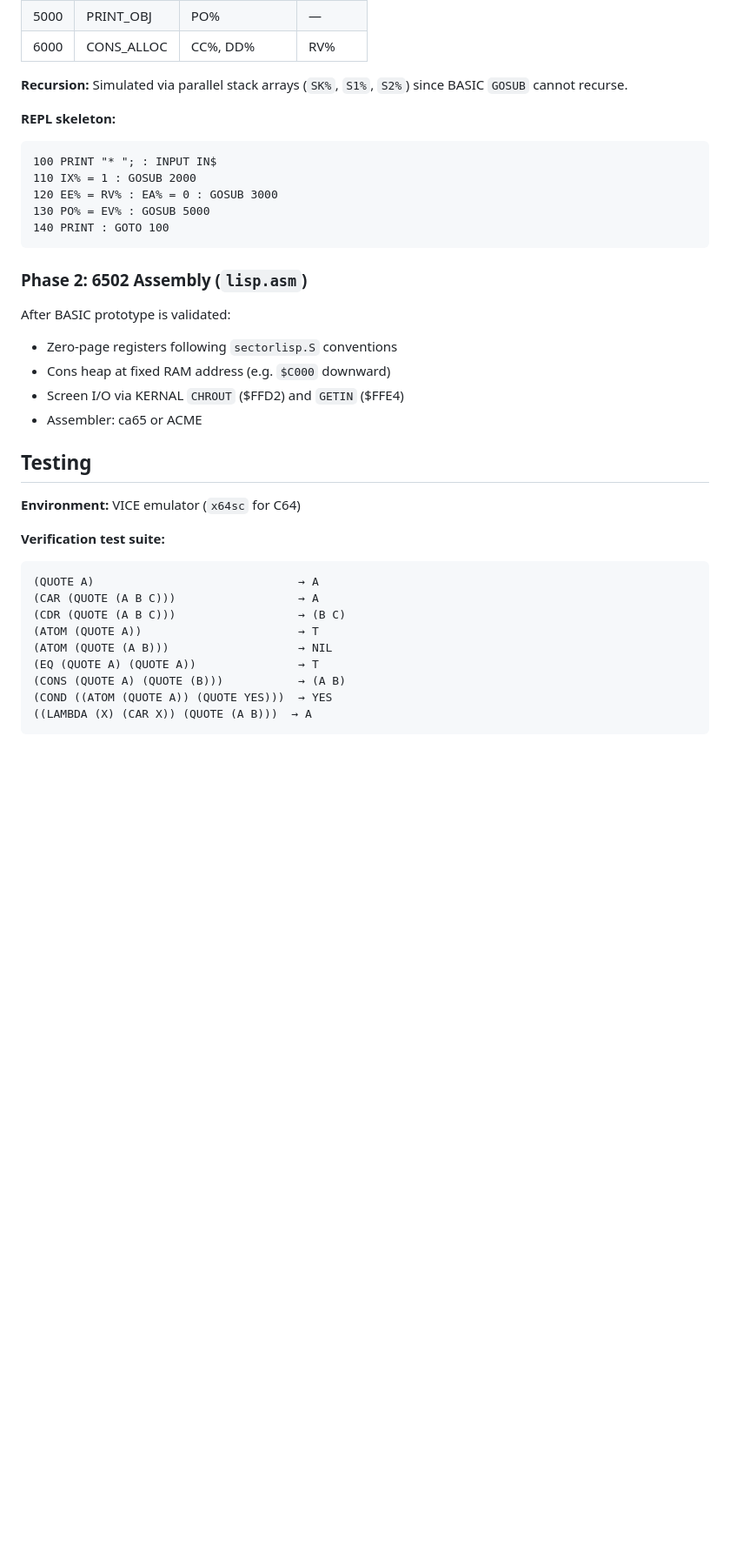
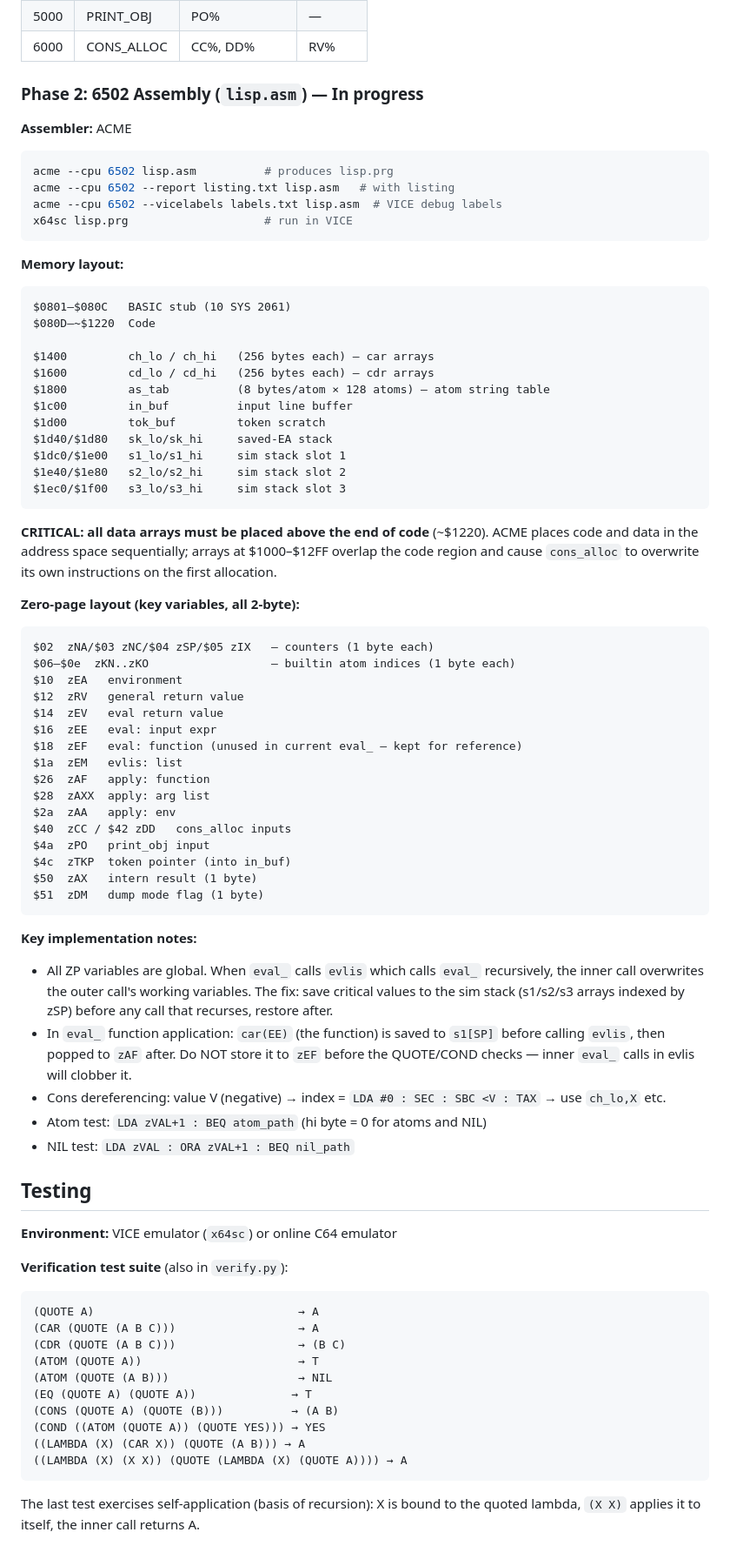
Before and after one commit to mshook/sector-lisp-on-c64, a Markdown page: CLAUDE.md, the part around one of its changes. Shown at 87% size. Rendered like a GitHub page; blank space fills up the shorter version.

````diff
--- a/CLAUDE.md
+++ b/CLAUDE.md
@@ -88,38 +71,81 @@ DIM CD%(256)  ' cdr array
 | 5000 | PRINT_OBJ   | PO%             | —      |
 | 6000 | CONS_ALLOC  | CC%, DD%        | RV%    |
 
-**Recursion:** Simulated via parallel stack arrays (`SK%`, `S1%`, `S2%`) since BASIC `GOSUB` cannot recurse.
+### Phase 2: 6502 Assembly (`lisp.asm`) — In progress
 
-**REPL skeleton:**
-```basic
-100 PRINT "* "; : INPUT IN$
-110 IX% = 1 : GOSUB 2000
-120 EE% = RV% : EA% = 0 : GOSUB 3000
-130 PO% = EV% : GOSUB 5000
-140 PRINT : GOTO 100
+**Assembler:** ACME
+
+```sh
+acme --cpu 6502 lisp.asm          # produces lisp.prg
+acme --cpu 6502 --report listing.txt lisp.asm   # with listing
+acme --cpu 6502 --vicelabels labels.txt lisp.asm  # VICE debug labels
+x64sc lisp.prg                    # run in VICE
 ```
 
-### Phase 2: 6502 Assembly (`lisp.asm`)
+**Memory layout:**
 
-After BASIC prototype is validated:
-- Zero-page registers following `sectorlisp.S` conventions
-- Cons heap at fixed RAM address (e.g. `$C000` downward)
-- Screen I/O via KERNAL `CHROUT` ($FFD2) and `GETIN` ($FFE4)
-- Assembler: ca65 or ACME
+```
+$0801–$080C   BASIC stub (10 SYS 2061)
+$080D–~$1220  Code
+
+$1400         ch_lo / ch_hi   (256 bytes each) — car arrays
+$1600         cd_lo / cd_hi   (256 bytes each) — cdr arrays
+$1800         as_tab          (8 bytes/atom × 128 atoms) — atom string table
+$1c00         in_buf          input line buffer
+$1d00         tok_buf         token scratch
+$1d40/$1d80   sk_lo/sk_hi     saved-EA stack
+$1dc0/$1e00   s1_lo/s1_hi     sim stack slot 1
+$1e40/$1e80   s2_lo/s2_hi     sim stack slot 2
+$1ec0/$1f00   s3_lo/s3_hi     sim stack slot 3
+```
+
+**CRITICAL: all data arrays must be placed above the end of code** (~$1220). ACME places code and data in the address space sequentially; arrays at $1000–$12FF overlap the code region and cause `cons_alloc` to overwrite its own instructions on the first allocation.
+
+**Zero-page layout (key variables, all 2-byte):**
+
+```
+$02  zNA/$03 zNC/$04 zSP/$05 zIX   — counters (1 byte each)
+$06–$0e  zKN..zKO                  — builtin atom indices (1 byte each)
+$10  zEA   environment
+$12  zRV   general return value
+$14  zEV   eval return value
+$16  zEE   eval: input expr
+$18  zEF   eval: function (unused in current eval_ — kept for reference)
+$1a  zEM   evlis: list
+$26  zAF   apply: function
+$28  zAXX  apply: arg list
+$2a  zAA   apply: env
+$40  zCC / $42 zDD   cons_alloc inputs
+$4a  zPO   print_obj input
+$4c  zTKP  token pointer (into in_buf)
+$50  zAX   intern result (1 byte)
+$51  zDM   dump mode flag (1 byte)
+```
+
+**Key implementation notes:**
+
+- All ZP variables are global. When `eval_` calls `evlis` which calls `eval_` recursively, the inner call overwrites the outer call's working variables. The fix: save critical values to the sim stack (s1/s2/s3 arrays indexed by zSP) before any call that recurses, restore after.
+- In `eval_` function application: `car(EE)` (the function) is saved to `s1[SP]` before calling `evlis`, then popped to `zAF` after. Do NOT store it to `zEF` before the QUOTE/COND checks — inner `eval_` calls in evlis will clobber it.
+- Cons dereferencing: value V (negative) → index = `LDA #0 : SEC : SBC <V : TAX` → use `ch_lo,X` etc.
+- Atom test: `LDA zVAL+1 : BEQ atom_path` (hi byte = 0 for atoms and NIL)
+- NIL test: `LDA zVAL : ORA zVAL+1 : BEQ nil_path`
 
 ## Testing
 
-**Environment:** VICE emulator (`x64sc` for C64)
+**Environment:** VICE emulator (`x64sc`) or online C64 emulator
 
-**Verification test suite:**
+**Verification test suite** (also in `verify.py`):
 ```lisp
 (QUOTE A)                              → A
 (CAR (QUOTE (A B C)))                  → A
 (CDR (QUOTE (A B C)))                  → (B C)
 (ATOM (QUOTE A))                       → T
 (ATOM (QUOTE (A B)))                   → NIL
-(EQ (QUOTE A) (QUOTE A))               → T
-(CONS (QUOTE A) (QUOTE (B)))           → (A B)
-(COND ((ATOM (QUOTE A)) (QUOTE YES)))  → YES
-((LAMBDA (X) (CAR X)) (QUOTE (A B)))  → A
+(EQ (QUOTE A) (QUOTE A))              → T
+(CONS (QUOTE A) (QUOTE (B)))          → (A B)
+(COND ((ATOM (QUOTE A)) (QUOTE YES))) → YES
+((LAMBDA (X) (CAR X)) (QUOTE (A B))) → A
+((LAMBDA (X) (X X)) (QUOTE (LAMBDA (X) (QUOTE A)))) → A
 ```
+
+The last test exercises self-application (basis of recursion): X is bound to the quoted lambda, `(X X)` applies it to itself, the inner call returns A.
````
Also changed, not shown: other parts of CLAUDE.md (+18 -35 lines).
